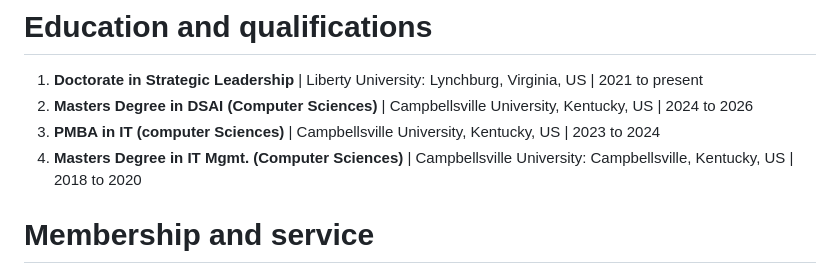
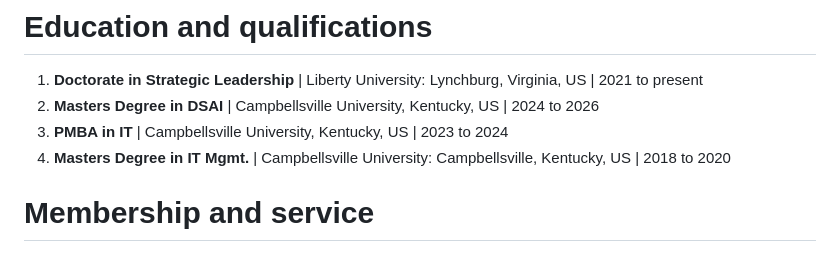
Before and after one commit to rammar876/Ramesh-Marella, a Markdown page: README.md, the part around the change. GitHub-like rendering.

Commit message:
Update education qualifications formatting in README

```diff
--- a/README.md
+++ b/README.md
@@ -42,9 +42,9 @@ reliability, performance, and governance in modern cloud ecosystems.
 # Education and qualifications
 
 1. **Doctorate in Strategic Leadership** | Liberty University: Lynchburg, Virginia, US | 2021 to present
-2. **Masters Degree in DSAI (Computer Sciences)** | Campbellsville University, Kentucky, US  | 2024 to 2026
-3. **PMBA in IT (computer Sciences)** | Campbellsville University, Kentucky, US | 2023 to 2024
-4. **Masters Degree in IT Mgmt. (Computer Sciences)** | Campbellsville University: Campbellsville, Kentucky, US | 2018 to 2020
+2. **Masters Degree in DSAI** | Campbellsville University, Kentucky, US  | 2024 to 2026
+3. **PMBA in IT** | Campbellsville University, Kentucky, US | 2023 to 2024
+4. **Masters Degree in IT Mgmt.** | Campbellsville University: Campbellsville, Kentucky, US | 2018 to 2020
 
 # Membership and service
 - Sigma Xi: Research Triangle Park, North Carolina, US
```
